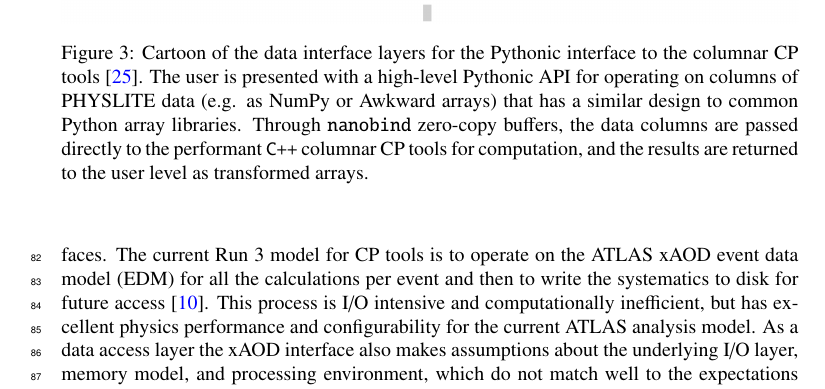
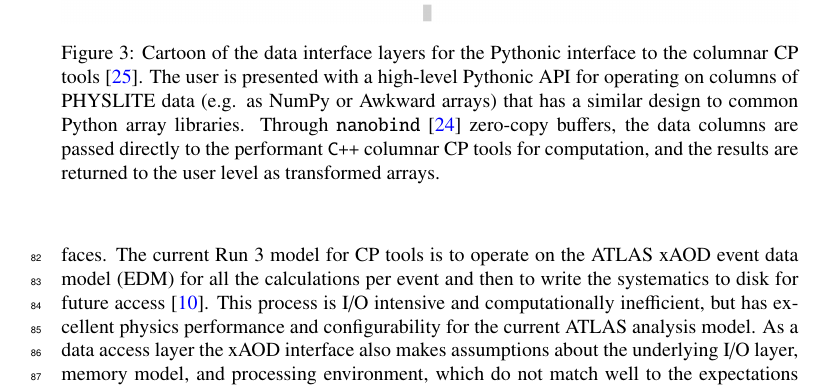
Before and after one commit to matthewfeickert-papers/chep-2024-proceedings-columnar-demonstrator, a LaTeX document (chep_2024_proceedings.tex, which reads src/challenges.tex): part of page 4 of 8, cut so that both start at the same text. Compiled offline with pdfLaTeX.

Commit message:
Cite nanobind in Figure 3 caption

```diff
--- a/src/challenges.tex
+++ b/src/challenges.tex
@@ -17,6 +17,6 @@ The API design ability is quite powerful, as it allows for unification of interf
     \includegraphics[width=\textwidth]{columnar_cp_tools_diagram.png}
     \caption{Cartoon of the data interface layers for the Pythonic interface to the columnar CP tools~\cite{Vigl:ACAT_2024}.
 The user is presented with a high-level Pythonic API for operating on columns of PHYSLITE data (e.g. as NumPy or Awkward arrays) that has a similar design to common Python array libraries.
-Through \texttt{nanobind} zero-copy buffers, the data columns are passed directly to the performant \texttt{C++} columnar CP tools for computation, and the results are returned to the user level as transformed arrays.}
+Through \texttt{nanobind}~\cite{nanobind} zero-copy buffers, the data columns are passed directly to the performant \texttt{C++} columnar CP tools for computation, and the results are returned to the user level as transformed arrays.}
     \label{fig:columnar_cp_tools_diagram}
 \end{figure}
```
